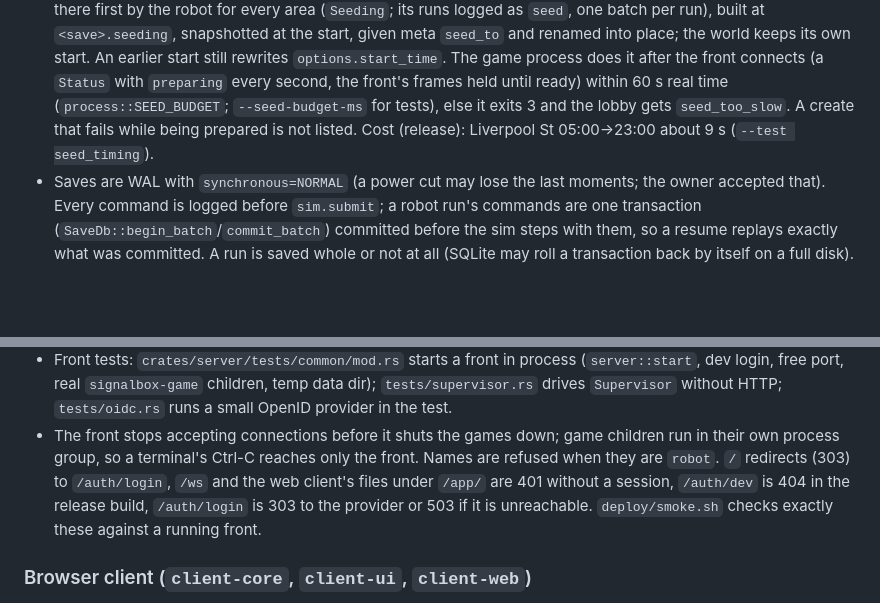
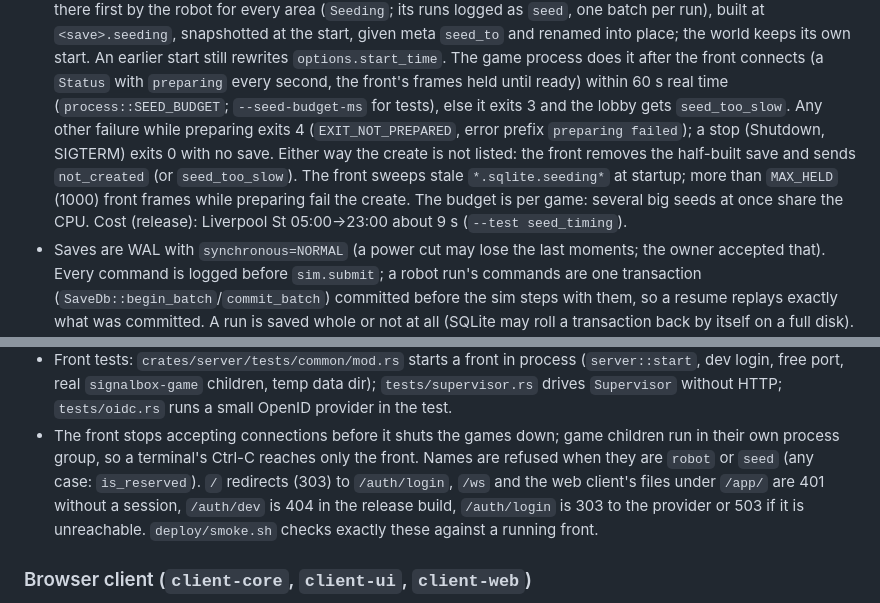
Before and after one commit to ChrisF999/signalbox, a Markdown page: CLAUDE.md, 2 parts joined by grey strips. Rendered like a GitHub page; blank space fills up the shorter version.

Commit message:
docs: preparing failures, the sweep and the reserved seed name
Co-Authored-By: Claude Opus 5.5 <noreply@anthropic.com>

```diff
--- a/CLAUDE.md
+++ b/CLAUDE.md
@@ -206,7 +206,13 @@ output is byte-identical for the same input.
   front connects (a `Status` with `preparing` every second, the front's
   frames held until ready) within 60 s real time (`process::SEED_BUDGET`;
   `--seed-budget-ms` for tests), else it exits 3 and the lobby gets
-  `seed_too_slow`. A create that fails while being prepared is not listed.
+  `seed_too_slow`. Any other failure while preparing exits 4
+  (`EXIT_NOT_PREPARED`, error prefix `preparing failed`); a stop (Shutdown,
+  SIGTERM) exits 0 with no save. Either way the create is not listed: the
+  front removes the half-built save and sends `not_created` (or
+  `seed_too_slow`). The front sweeps stale `*.sqlite.seeding*` at startup;
+  more than `MAX_HELD` (1000) front frames while preparing fail the create.
+  The budget is per game: several big seeds at once share the CPU.
   Cost (release): Liverpool St 05:00→23:00 about 9 s (`--test seed_timing`).
 - Saves are WAL with `synchronous=NORMAL` (a power cut may lose the last
   moments; the owner accepted that). Every command is logged before
@@ -245,7 +251,7 @@ output is byte-identical for the same input.
   `tests/oidc.rs` runs a small OpenID provider in the test.
 - The front stops accepting connections before it shuts the games down; game
   children run in their own process group, so a terminal's Ctrl-C reaches only
-  the front. Names are refused when they are `robot`. `/` redirects (303) to
+  the front. Names are refused when they are `robot` or `seed` (any case: `is_reserved`). `/` redirects (303) to
   `/auth/login`, `/ws` and the web client's files under `/app/` are 401
   without a session, `/auth/dev` is 404 in the release build, `/auth/login`
   is 303 to the provider or 503 if it is unreachable.
```
